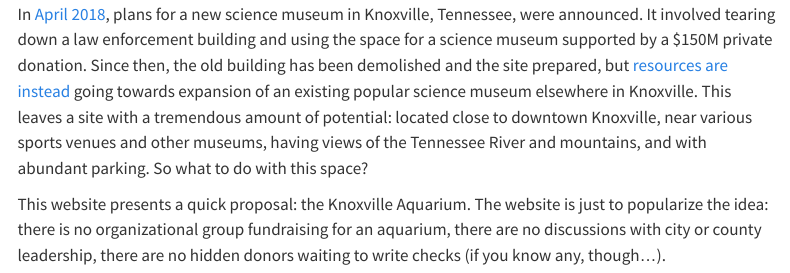
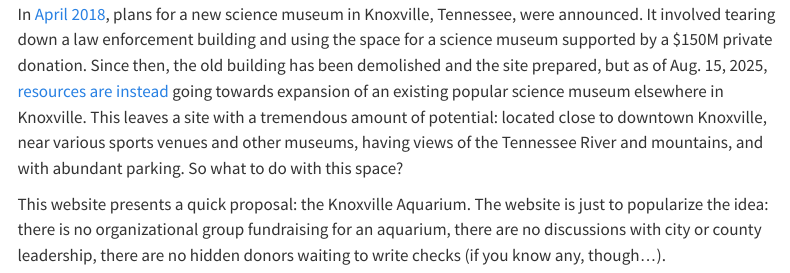
Before and after one commit to bomeara/knoxvilleaquarium, a Quarto document (index.qmd): the page in a window 1100 px wide, from 130 px down. Rendered offline with R 4.5, knitr and Pandoc in place of Quarto, with nearby package versions; menus at the side of the page are left out.

Commit message:
more detail on date

```diff
--- a/index.qmd
+++ b/index.qmd
@@ -4,6 +4,6 @@ title: "Knoxville Aquarium"
 
 ![Render of a Knoxville Aquarium](Gemini_Generated_Image_cs3pcfcs3pcfcs3p.png){fig-alt="A Google Gemini rendering of an aquarium building. It reflects the prompt used: Create a photograph of an architecturally interesting aquarium building of about 150,000 square feet. The building should have an exterior with a lot of marble and glass. It is two stories tall. It has a patio on the roof and also some sedum. The building is sited in a park on a hill. The name of the building is the Knoxville Aquarium. We should be able to see fish tanks and similar structures through the windows. The aquarium focuses on freshwater fish from Tennessee. Bronze relief structures of freshwater animals are inset in the facade of the building. A diverse set of people are visiting the aquarium"}
 
-In [April 2018](https://www.knoxvilletn.gov/cms/One.aspx?portalId=109562&pageId=12786975), plans for a new science museum in Knoxville, Tennessee, were announced. It involved tearing down a law enforcement building and using the space for a science museum supported by a $150M private donation. Since then, the old building has been demolished and the site prepared, but [resources are instead](https://www.knoxnews.com/story/news/local/2025/08/15/jim-clayton-will-give-police-department-site-back-if-council-approves-the-muse-knoxville/83078755007/) going towards expansion of an existing popular science museum elsewhere in Knoxville. This leaves a site with a tremendous amount of potential: located close to downtown Knoxville, near various sports venues and other museums, having views of the Tennessee River and mountains, and with abundant parking. So what to do with this space?
+In [April 2018](https://www.knoxvilletn.gov/cms/One.aspx?portalId=109562&pageId=12786975), plans for a new science museum in Knoxville, Tennessee, were announced. It involved tearing down a law enforcement building and using the space for a science museum supported by a $150M private donation. Since then, the old building has been demolished and the site prepared, but as of Aug. 15, 2025, [resources are instead](https://www.knoxnews.com/story/news/local/2025/08/15/jim-clayton-will-give-police-department-site-back-if-council-approves-the-muse-knoxville/83078755007/) going towards expansion of an existing popular science museum elsewhere in Knoxville. This leaves a site with a tremendous amount of potential: located close to downtown Knoxville, near various sports venues and other museums, having views of the Tennessee River and mountains, and with abundant parking. So what to do with this space?
 
 This website presents a quick proposal: the Knoxville Aquarium. The website is just to popularize the idea: there is no organizational group fundraising for an aquarium, there are no discussions with city or county leadership, there are no hidden donors waiting to write checks (if you know any, though...).
```
Also changed, not shown: docs/search.json, 1 other file.
